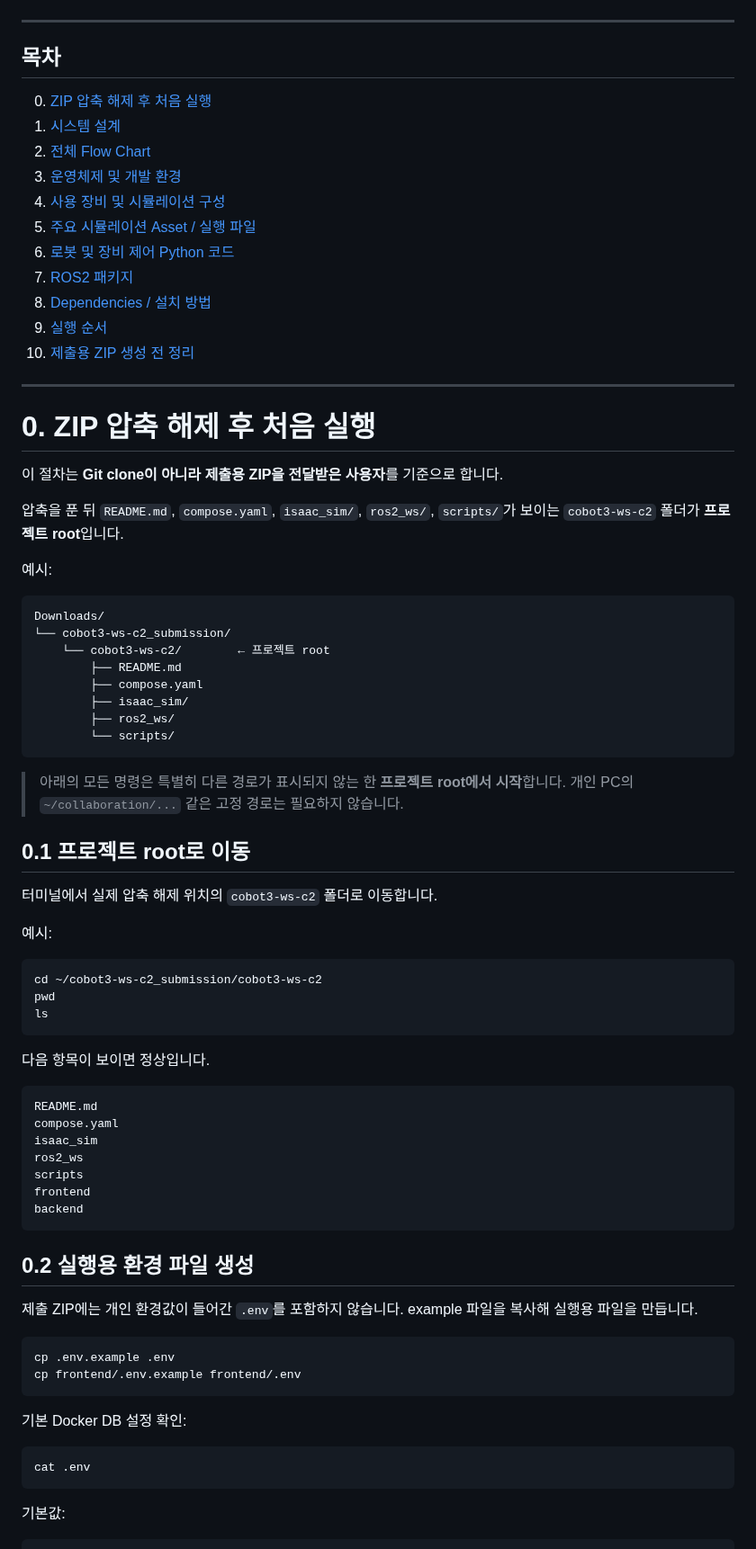
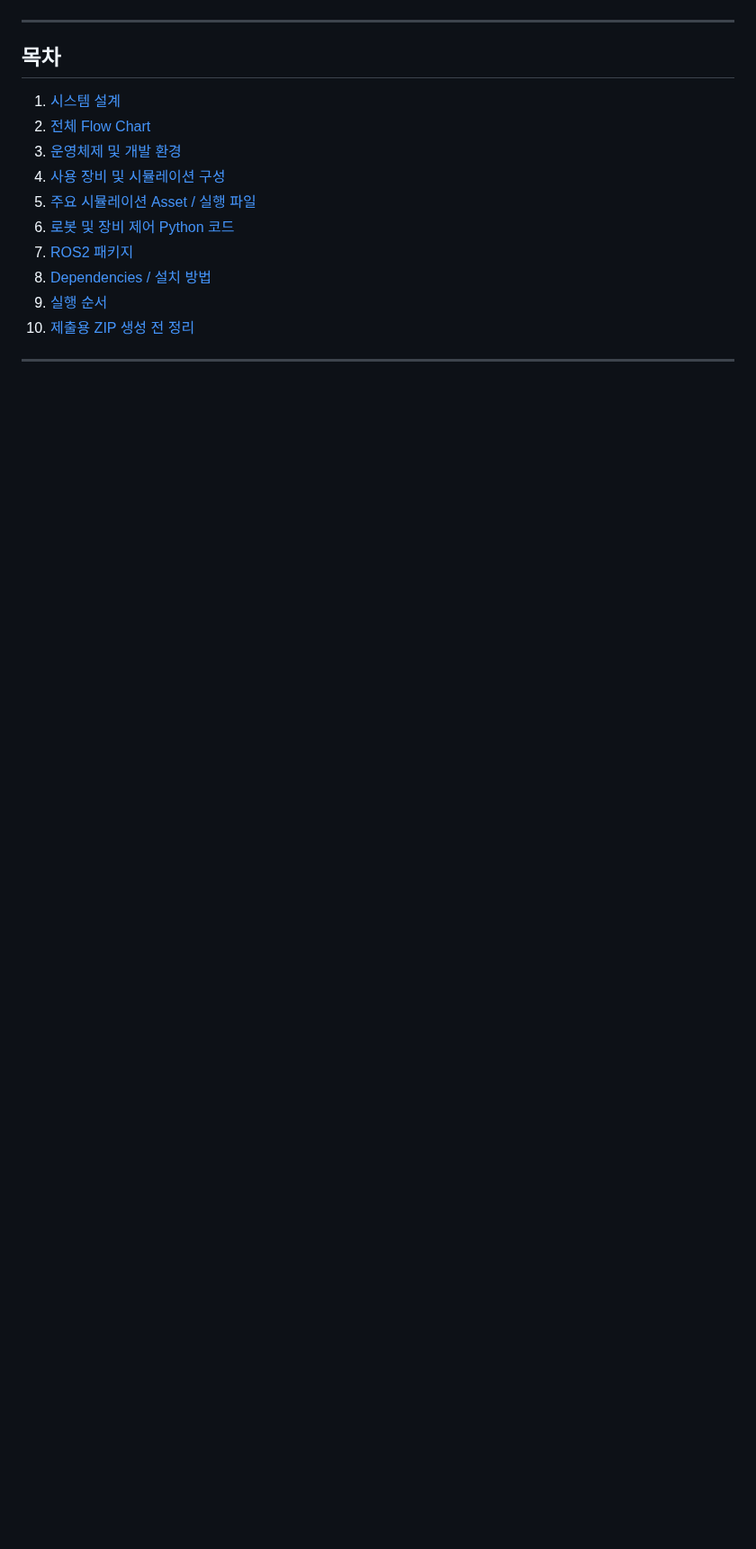
Before and after one commit to rokey-c2/cobot3-ws-c2, a Markdown page: README.md, the part around one of its changes. Shown at 90% size. Rendered like a GitHub page; blank space fills up the shorter version.

````diff
--- a/README.md
+++ b/README.md
@@ -121,7 +150,6 @@ P3020 IN·OUT 카메라에서 박스 검출 결과를 확인할 수 있습니다
 
 ## 목차
 
-0. [ZIP 압축 해제 후 처음 실행](#0-zip-압축-해제-후-처음-실행)
 1. [시스템 설계](#1-시스템-설계)
 2. [전체 Flow Chart](#2-전체-flow-chart)
 3. [운영체제 및 개발 환경](#3-운영체제-및-개발-환경)
@@ -132,68 +160,3 @@ P3020 IN·OUT 카메라에서 박스 검출 결과를 확인할 수 있습니다
 8. [Dependencies / 설치 방법](#8-dependencies--설치-방법)
 9. [실행 순서](#9-실행-순서)
 10. [제출용 ZIP 생성 전 정리](#10-제출용-zip-생성-전-정리)
-
----
-
-# 0. ZIP 압축 해제 후 처음 실행
-
-이 절차는 **Git clone이 아니라 제출용 ZIP을 전달받은 사용자**를 기준으로 합니다.
-
-압축을 푼 뒤 `README.md`, `compose.yaml`, `isaac_sim/`, `ros2_ws/`, `scripts/`가 보이는 `cobot3-ws-c2` 폴더가 **프로젝트 root**입니다.
-
-예시:
-
-```text
-Downloads/
-└── cobot3-ws-c2_submission/
-    └── cobot3-ws-c2/        ← 프로젝트 root
-        ├── README.md
-        ├── compose.yaml
-        ├── isaac_sim/
-        ├── ros2_ws/
-        └── scripts/
-```
-
-> 아래의 모든 명령은 특별히 다른 경로가 표시되지 않는 한 **프로젝트 root에서 시작**합니다. 개인 PC의 `~/collaboration/...` 같은 고정 경로는 필요하지 않습니다.
-
-## 0.1 프로젝트 root로 이동
-
-터미널에서 실제 압축 해제 위치의 `cobot3-ws-c2` 폴더로 이동합니다.
-
-예시:
-
-```bash
-cd ~/cobot3-ws-c2_submission/cobot3-ws-c2
-pwd
-ls
-```
-
-다음 항목이 보이면 정상입니다.
-
-```text
-README.md
-compose.yaml
-isaac_sim
-ros2_ws
-scripts
-frontend
-backend
-```
-
-## 0.2 실행용 환경 파일 생성
-
-제출 ZIP에는 개인 환경값이 들어간 `.env`를 포함하지 않습니다. example 파일을 복사해 실행용 파일을 만듭니다.
-
-```bash
-cp .env.example .env
-cp frontend/.env.example frontend/.env
-```
-
-기본 Docker DB 설정 확인:
-
-```bash
-cat .env
-```
-
-기본값:
-
````
Also changed, not shown: other parts of README.md (+34 -112 lines), docs/screenshots/p3020_out_box_detecting.gif (added), docs/screenshots/sorter.gif (added), 2 other files.
